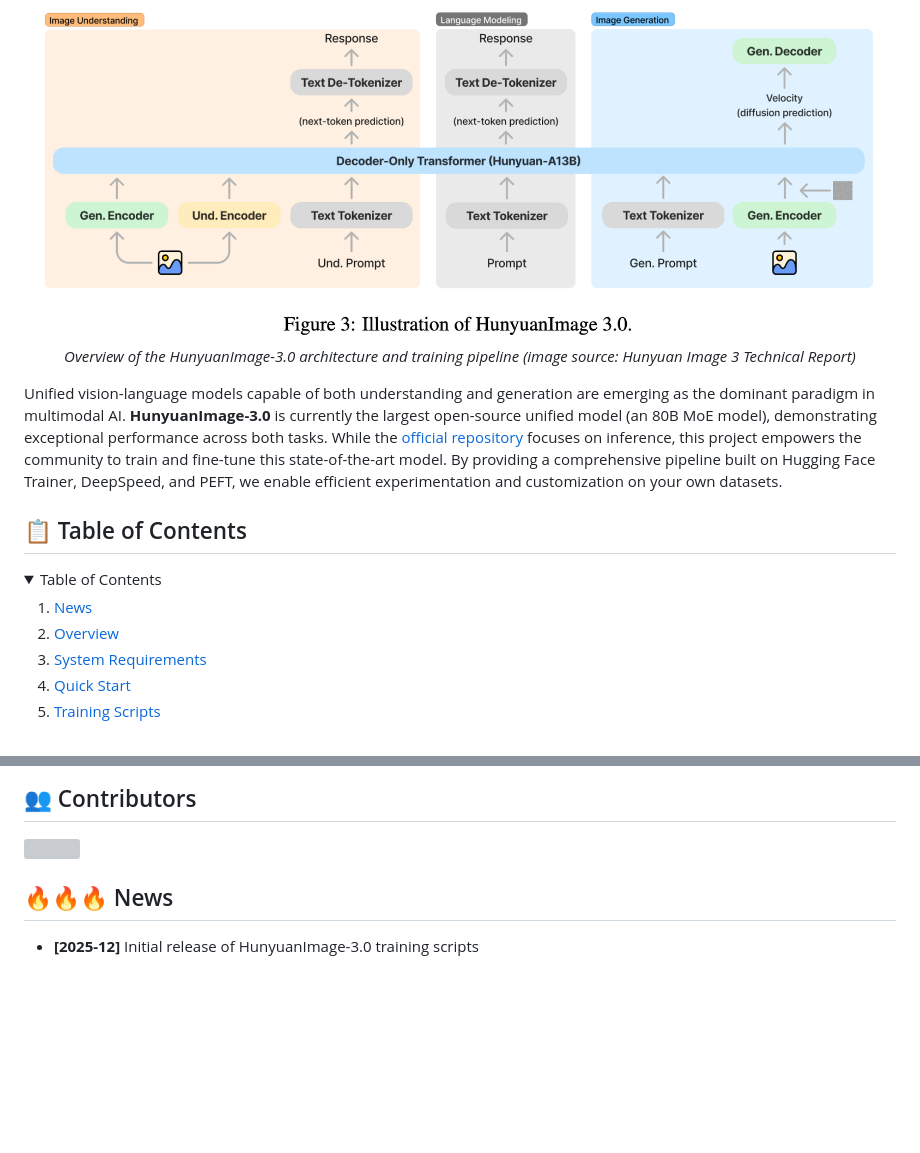
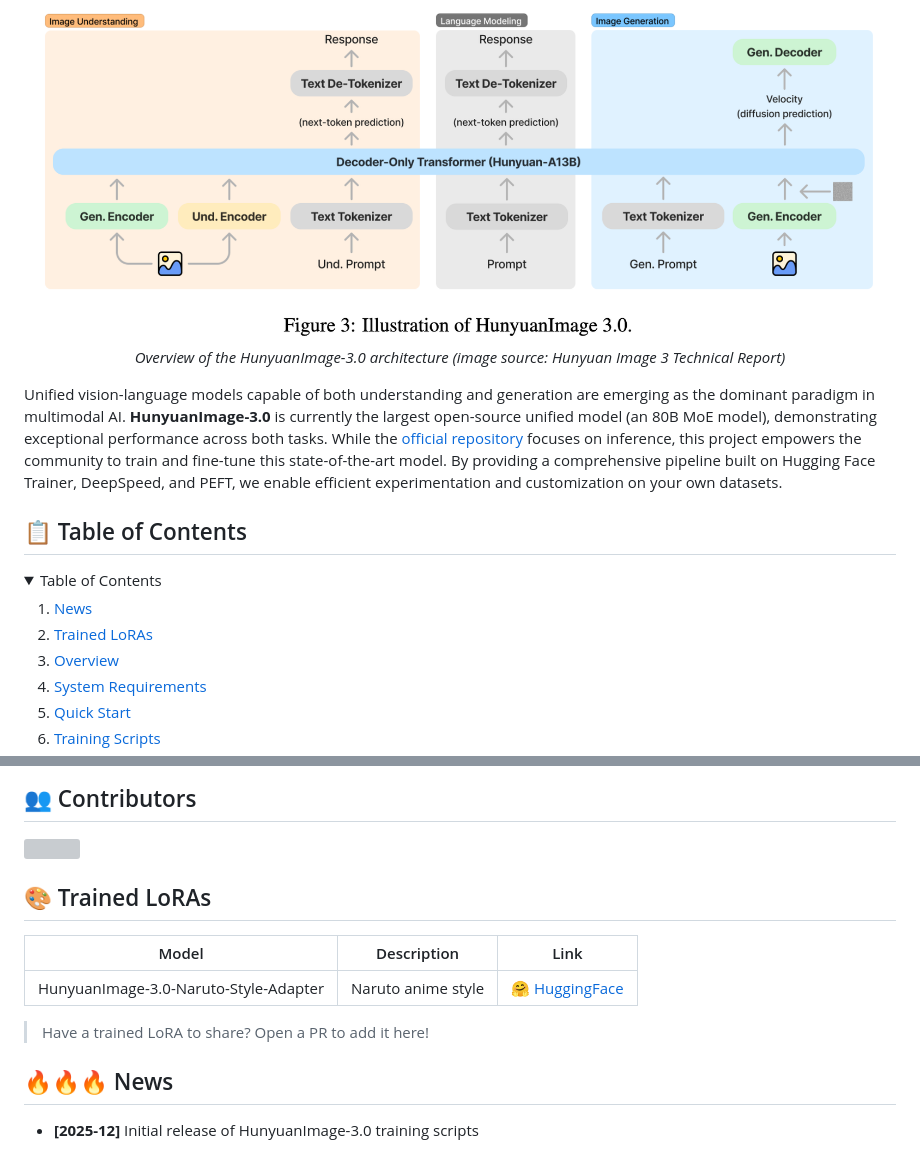
Before and after one commit to PhotonAISG/hunyuan-image3-finetune, a Markdown page: README.md, 2 parts joined by grey strips. GitHub-like rendering; folded sections open; blank space fills up the shorter version; grey boxes are pictures that could not be loaded.

```diff
--- a/README.md
+++ b/README.md
@@ -16,7 +16,7 @@ For the official Hunyuan Image 3.0 repository (only has inference code), please
 <img src="assets/hunyuan_overview.png" alt="Overview of the HunyuanImage-3.0 architecture and training pipeline" title="Overview of the HunyuanImage-3.0 architecture and training pipeline">
 
 <p align="center">
-<em>Overview of the HunyuanImage-3.0 architecture and training pipeline (image source: Hunyuan Image 3 Technical Report)</em>
+<em>Overview of the HunyuanImage-3.0 architecture (image source: Hunyuan Image 3 Technical Report)</em>
 </p>
 
 Unified vision-language models capable of both understanding and generation are emerging as the dominant paradigm in multimodal AI. **HunyuanImage-3.0** is currently the largest open-source unified model (an 80B MoE model), demonstrating exceptional performance across both tasks. While the [official repository](https://github.com/Tencent-Hunyuan/HunyuanImage-3.0.git) focuses on inference, this project empowers the community to train and fine-tune this state-of-the-art model. By providing a comprehensive pipeline built on Hugging Face Trainer, DeepSpeed, and PEFT, we enable efficient experimentation and customization on your own datasets.
@@ -28,6 +28,7 @@ Unified vision-language models capable of both understanding and generation are
     <summary>Table of Contents</summary>
     <ol>
         <li><a href="#-news">News</a></li>
+        <li><a href="#-trained-loras">Trained LoRAs</a></li>
         <li><a href="#-overview">Overview</a></li>
         <li><a href="#-system-requirements">System Requirements</a></li>
         <li><a href="#-quick-start">Quick Start</a></li>
@@ -54,6 +55,14 @@ Unified vision-language models capable of both understanding and generation are
 <a href="https://github.com/PhotonAISG/hunyuan-image3-finetune/graphs/contributors">
   <img src="https://contrib.rocks/image?repo=PhotonAISG/hunyuan-image3-finetune" />
 </a>
+
+## 🎨 Trained LoRAs
+
+| Model | Description | Link |
+|-------|-------------|------|
+| HunyuanImage-3.0-Naruto-Style-Adapter | Naruto anime style | [🤗 HuggingFace](https://huggingface.co/pixosg/HunyuanImage-3.0-Naruto-Style-Adapter) |
+
+> Have a trained LoRA to share? Open a PR to add it here!
 
 ## 🔥🔥🔥 News
 
```
